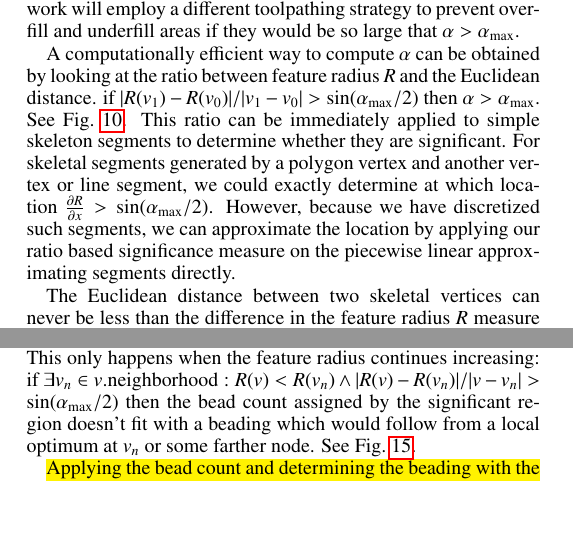
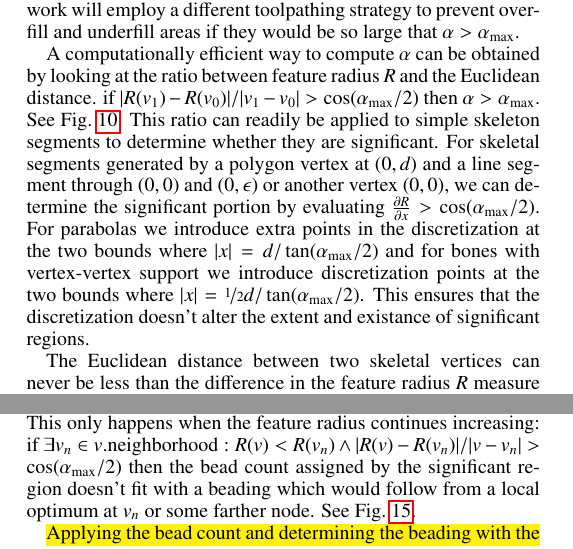
Before and after one commit to BagelOrb/variable_width_paper, a LaTeX paper (0_main.tex, which reads 4_method.tex): two parts of the columns of pages 4 and 5 of 10, joined at a grey line, cut so that both start at the same text, the shorter picture padded with empty space. Compiled offline with pdfLaTeX.

Commit message:
fix bisector angle and describe discretization of parabolas

```diff
--- a/4_method.tex
+++ b/4_method.tex
@@ -261,11 +261,13 @@ The bisector angle $a = 180\degree - \beta$ is the angle between a location $v$
 
 
 A computationally efficient way to compute $\alpha$ can be obtained by looking at the ratio between feature radius $R$ and the Euclidean distance.
-if $ | R(v_1) - R(v_0) | / |v_1 - v_0| >  \sin(\alpha_\text{max} / 2)$ then $\alpha > \alpha_\text{max}$.
+if $ | R(v_1) - R(v_0) | / |v_1 - v_0| >  \cos(\alpha_\text{max} / 2)$ then $\alpha > \alpha_\text{max}$.
 See \cref{distance_based_angles}.
-This ratio can be immediately applied to simple skeleton segments to determine whether they are significant.
-For skeletal segments generated by a polygon vertex and another vertex or line segment, we could exactly determine at which location $\frac{\partial R}{\partial x} > \sin(\alpha_\text{max} / 2)$.
-However, because we have discretized such segments, we can approximate the location by applying our ratio based significance measure on the piecewise linear approximating segments directly.
+This ratio can readily be applied to simple skeleton segments to determine whether they are significant.
+For skeletal segments generated by a polygon vertex at $(0,d)$ and a line segment through $(0,0)$ and $(0,\epsilon)$ or another vertex $(0,0)$, we can determine the significant portion by evaluating $\frac{\partial R}{\partial x} > \cos(\alpha_\text{max} / 2)$.
+For parabolas we introduce extra points in the discretization at the two bounds where $| x | = d  / \tan(\alpha_\text{max} / 2)$
+and for bones with vertex-vertex support we introduce discretization points at the two bounds where $| x | = \nicefrac12 d  / \tan(\alpha_\text{max} / 2)$.
+This ensures that the discretization doesn't alter the extent and existance of significant regions.
 
 \begin{figure}
 \centering
```
Also changed, not shown: 4_method.tex (2 more changed lines).
